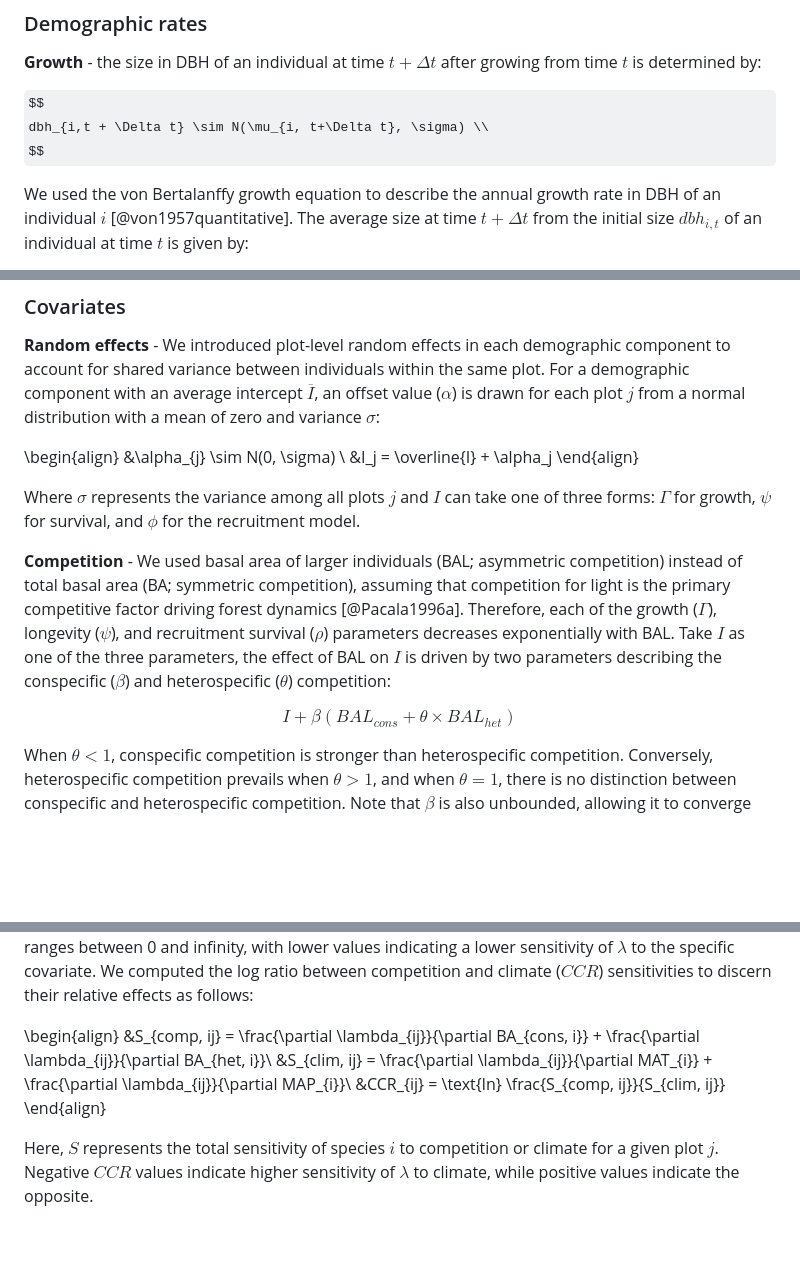
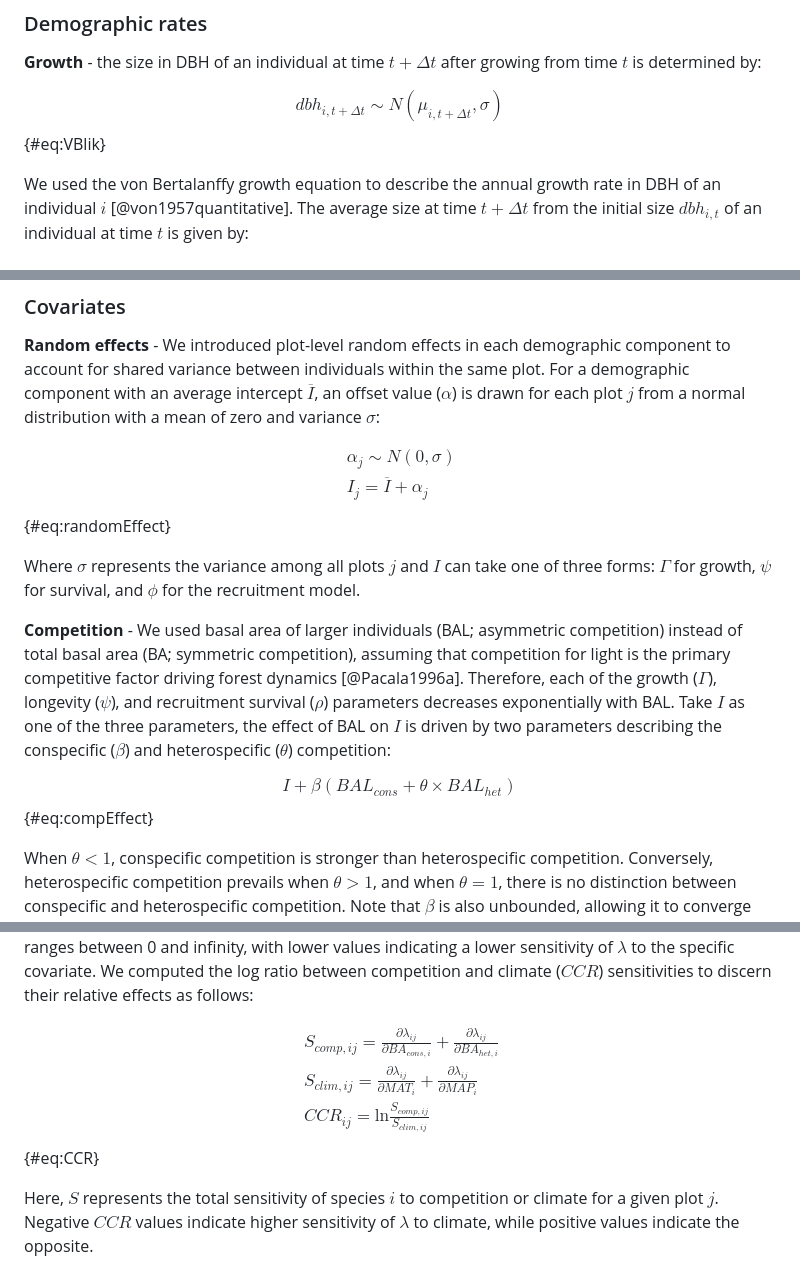
Before and after one commit to willvieira/ms_forest-ipm-sensitivity, a Markdown page: manuscript/manuscript.md, 3 parts joined by grey strips. Drawn GitHub-style; some formulas as TeX source; blank space fills up the shorter version.

Commit message:
edits for thesis formating

```diff
--- a/manuscript/manuscript.md
+++ b/manuscript/manuscript.md
@@ -103,8 +103,8 @@ Below, we describe the basic (intercept) version of these models, followed by th
 **Growth** - the size in DBH of an individual at time $t + \Delta t$ after growing from time $t$ is determined by:
 
 $$
-  dbh_{i,t + \Delta t} \sim N(\mu_{i, t+\Delta t}, \sigma) \\
-$$
+  dbh_{i,t + \Delta t} \sim N(\mu_{i, t+\Delta t}, \sigma)
+$${#eq:VBlik}
 
 We used the von Bertalanffy growth equation to describe the annual growth rate in DBH of an individual $i$ [@von1957quantitative].
 The average size at time $t+\Delta t$ from the initial size $dbh_{i, t}$ of an individual at time $t$ is given by:
@@ -163,10 +163,12 @@ We set $\alpha$ to 12.7 cm, aligning it with the ingrowth threshold, while $\bet
 **Random effects** - We introduced plot-level random effects in each demographic component to account for shared variance between individuals within the same plot.
 For a demographic component with an average intercept $\overline{I}$, an offset value ($\alpha$) is drawn for each plot $j$ from a normal distribution with a mean of zero and variance $\sigma$:
 
-\begin{align}
-  &\alpha_{j} \sim N(0, \sigma) \\
-  &I_j = \overline{I} + \alpha_j
-\end{align}
+$$
+\begin{split}
+&\alpha_{j} \sim N(0, \sigma) \\[2pt]
+&I_j = \overline{I} + \alpha_j
+\end{split}
+$${#eq:randomEffect}
 
 Where $\sigma$ represents the variance among all plots $j$ and $I$ can take one of three forms: $\Gamma$ for growth, $\psi$ for survival, and $\phi$ for the recruitment model.
 
@@ -176,7 +178,7 @@ Take $I$ as one of the three parameters, the effect of BAL on $I$ is driven by t
 
 $$
   I + \beta (BAL_{cons} + \theta \times BAL_{het})
-$$
+$${#eq:compEffect}
 
 When $\theta < 1$, conspecific competition is stronger than heterospecific competition.
 Conversely, heterospecific competition prevails when $\theta > 1$, and when $\theta = 1$, there is no distinction between conspecific and heterospecific competition.
@@ -235,11 +237,13 @@ Because the competition metric is computed at the individual level, the perturba
 As we were interested in the absolute difference, the resulting sensitivity value ranges between 0 and infinity, with lower values indicating a lower sensitivity of $\lambda$ to the specific covariate.
 We computed the log ratio between competition and climate ($CCR$) sensitivities to discern their relative effects as follows:
 
-\begin{align}
-&S_{comp, ij} = \frac{\partial \lambda_{ij}}{\partial BA_{cons, i}} + \frac{\partial \lambda_{ij}}{\partial BA_{het, i}}\\
-&S_{clim, ij} = \frac{\partial \lambda_{ij}}{\partial MAT_{i}} + \frac{\partial \lambda_{ij}}{\partial MAP_{i}}\\
+$$
+\begin{split}
+&S_{comp, ij} = \frac{\partial \lambda_{ij}}{\partial BA_{cons, i}} + \frac{\partial \lambda_{ij}}{\partial BA_{het, i}} \\[2pt]
+&S_{clim, ij} = \frac{\partial \lambda_{ij}}{\partial MAT_{i}} + \frac{\partial \lambda_{ij}}{\partial MAP_{i}} \\[2pt]
 &CCR_{ij} = \text{ln} \frac{S_{comp, ij}}{S_{clim, ij}}
-\end{align}
+\end{split}
+$${#eq:CCR}
 
 Here, $S$ represents the total sensitivity of species $i$ to competition or climate for a given plot $j$.
 Negative $CCR$ values indicate higher sensitivity of $\lambda$ to climate, while positive values indicate the opposite.
```
Also changed, not shown: other parts of manuscript/manuscript.md (+1 -1 lines), manuscript/suppInfo.md (+4 -4 lines).
